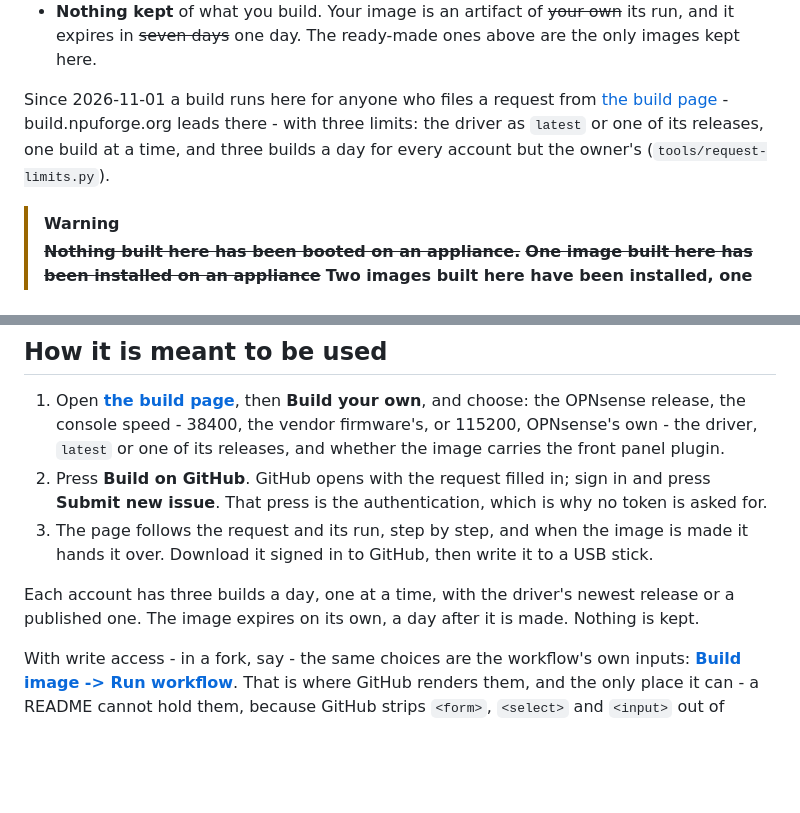
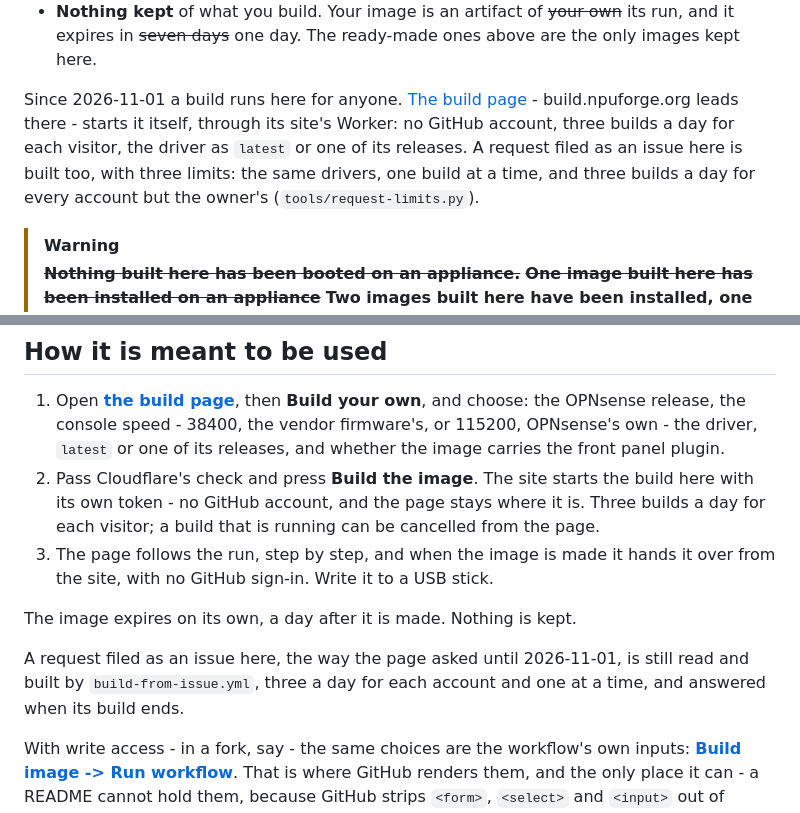
Before and after one commit to AbdelmonemAwad/xgs-image-builder, a Markdown page: README.md, 2 parts joined by grey strips. Drawn GitHub-style; blank space fills up the shorter version.

Commit message:
README: the build page builds here itself, without a GitHub account (#73)

```diff
--- a/README.md
+++ b/README.md
@@ -131,8 +131,11 @@ An image built here installs that project's newest release, so it carries what t
 - **Nothing kept** of what you build. Your image is an artifact of ~~your own~~ its run, and it expires
   in ~~seven days~~ one day. The ready-made ones above are the only images kept here.
 
-Since 2026-11-01 a build runs here for anyone who files a request from
-[the build page](https://npuforge.org/build/) - build.npuforge.org leads there - with three limits: the driver as `latest` or one of its releases, one build at a time, and three builds a day for every account but the owner's (`tools/request-limits.py`).
+Since 2026-11-01 a build runs here for anyone. [The build page](https://npuforge.org/build/) -
+build.npuforge.org leads there - starts it itself, through its site's Worker: no GitHub account,
+three builds a day for each visitor, the driver as `latest` or one of its releases. A request filed
+as an issue here is built too, with three limits: the same drivers, one build at a time, and three
+builds a day for every account but the owner's (`tools/request-limits.py`).
 
 > [!WARNING]
 > ~~**Nothing built here has been booted on an appliance.**~~ ~~**One image built here has been
@@ -150,13 +153,17 @@ Since 2026-11-01 a build runs here for anyone who files a request from
 1. Open **[the build page](https://npuforge.org/build/)**, then **Build your own**, and choose: the OPNsense release,
    the console speed - 38400, the vendor firmware's, or 115200, OPNsense's own - the driver, `latest`
    or one of its releases, and whether the image carries the front panel plugin.
-2. Press **Build on GitHub**. GitHub opens with the request filled in; sign in and press **Submit new
-   issue**. That press is the authentication, which is why no token is asked for.
-3. The page follows the request and its run, step by step, and when the image is made it hands it
-   over. Download it signed in to GitHub, then write it to a USB stick.
+2. Pass Cloudflare's check and press **Build the image**. The site starts the build here with its
+   own token - no GitHub account, and the page stays where it is. Three builds a day for each
+   visitor; a build that is running can be cancelled from the page.
+3. The page follows the run, step by step, and when the image is made it hands it over from the
+   site, with no GitHub sign-in. Write it to a USB stick.
 
-Each account has three builds a day, one at a time, with the driver's newest release or a published
-one. The image expires on its own, a day after it is made. Nothing is kept.
+The image expires on its own, a day after it is made. Nothing is kept.
+
+A request filed as an issue here, the way the page asked until 2026-11-01, is still read and built
+by `build-from-issue.yml`, three a day for each account and one at a time, and answered when its
+build ends.
 
 With write access - in a fork, say - the same choices are the workflow's own inputs:
 **[Build image -> Run workflow](../../actions/workflows/build.yml)**. That is where GitHub renders
```
